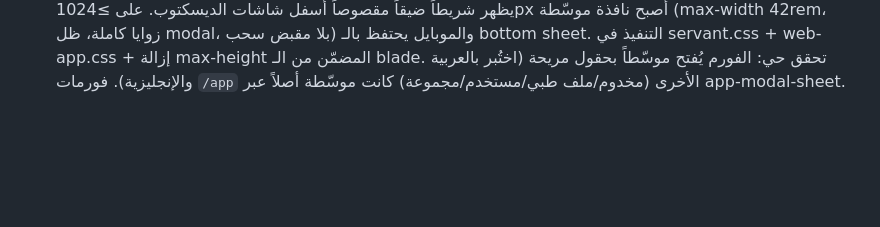
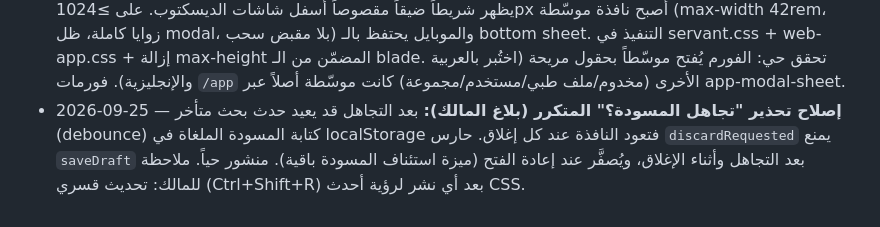
Before and after one commit to Kerolos17/el5edma, a Markdown page: docs/plans/[In Progress] Production Readiness and Deploy.md, the part around the change. Rendered like a GitHub page; blank space fills up the shorter version.

Commit message:
docs(plans): log discard-prompt fix

```diff
--- a/docs/plans/[In Progress] Production Readiness and Deploy.md
+++ b/docs/plans/[In Progress] Production Readiness and Deploy.md
@@ -206,3 +206,4 @@
 - 2026-09-25 — **قرار المالك: سياسة الواجهات الرسمية (منفَّذ ومنشور حياً):** `/app` هي الواجهة الأساسية لكل الأدوار، `/servant` رفيق ميداني للخادمين، `/admin` إدارة خلفية فقط (بدون روابط في التطبيق، بالرابط المباشر). التنفيذ: `User::homeRoute()` يوجّه بعد الدخول (تسجيل الدخول بالكود + استجابة Filament) — الخادم → `/servant/dashboard` والباقي → `/app/dashboard`. تحقق حي: servant→servant.dashboard، admin→app.dashboard. موثّق في README.
 - 2026-09-25 — **مزامنة السيرفر مثبتة بالبصمات:** مقارنة MD5 لـ 559 ملف مصدر بين HEAD والسيرفر — رُفع ملفا مصدر CSS المتأخران ومُوحدت نهايات أسطر ملفين → **صفر فروق بايت-ببايت**.
 - 2026-09-25 — **إصلاح موضع الفورمات (بلاغ المالك بصورة):** معالج "تسجيل زيارة" كان bottom-sheet موبايل يظهر شريطاً ضيقاً مقصوصاً أسفل شاشات الديسكتوب. على ≥1024px أصبح نافذة موسّطة (max-width 42rem، زوايا كاملة، ظل modal، بلا مقبض سحب) والموبايل يحتفظ بالـ bottom sheet. التنفيذ في servant.css + web-app.css + إزالة max-height المضمّن من الـ blade. تحقق حي: الفورم يُفتح موسّطاً بحقول مريحة (اختُبر بالعربية والإنجليزية). فورمات `/app` الأخرى (مخدوم/ملف طبي/مستخدم/مجموعة) كانت موسّطة أصلاً عبر app-modal-sheet.
+- 2026-09-25 — **إصلاح تحذير "تجاهل المسودة؟" المتكرر (بلاغ المالك):** بعد التجاهل قد يعيد حدث بحث متأخر (debounce) كتابة المسودة الملغاة في localStorage فتعود النافذة عند كل إغلاق. حارس `discardRequested` يمنع `saveDraft` بعد التجاهل وأثناء الإغلاق، ويُصفَّر عند إعادة الفتح (ميزة استئناف المسودة باقية). منشور حياً. ملاحظة للمالك: تحديث قسري (Ctrl+Shift+R) بعد أي نشر لرؤية أحدث CSS.
```
